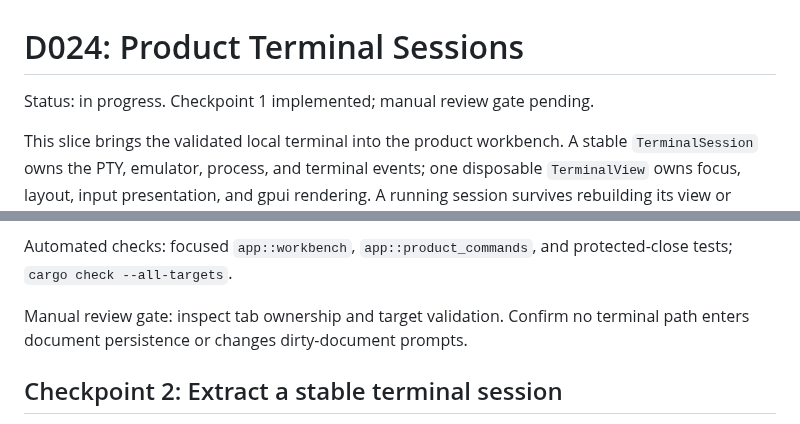
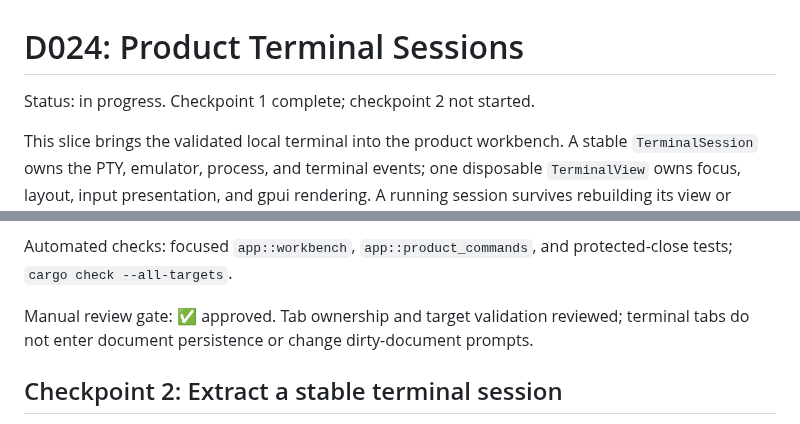
Before and after one commit to andreabergia/knot-editor, a Markdown page: docs/plans/d024-terminal-session-plan.md, 2 parts joined by grey strips. Rendered like a GitHub page.

Commit message:
Record checkpoint 1 review approval

```diff
--- a/docs/plans/d024-terminal-session-plan.md
+++ b/docs/plans/d024-terminal-session-plan.md
@@ -1,6 +1,6 @@
 # D024: Product Terminal Sessions
 
-Status: in progress. Checkpoint 1 implemented; manual review gate pending.
+Status: in progress. Checkpoint 1 complete; checkpoint 2 not started.
 
 This slice brings the validated local terminal into the product workbench. A
 stable `TerminalSession` owns the PTY, emulator, process, and terminal events;
@@ -101,8 +101,8 @@ Keep the plan current, including any scope decisions made at a gate.
 Automated checks: focused `app::workbench`, `app::product_commands`, and
 protected-close tests; `cargo check --all-targets`.
 
-Manual review gate: inspect tab ownership and target validation. Confirm no
-terminal path enters document persistence or changes dirty-document prompts.
+Manual review gate: ✅ approved. Tab ownership and target validation reviewed;
+terminal tabs do not enter document persistence or change dirty-document prompts.
 
 ## Checkpoint 2: Extract a stable terminal session
 
```
